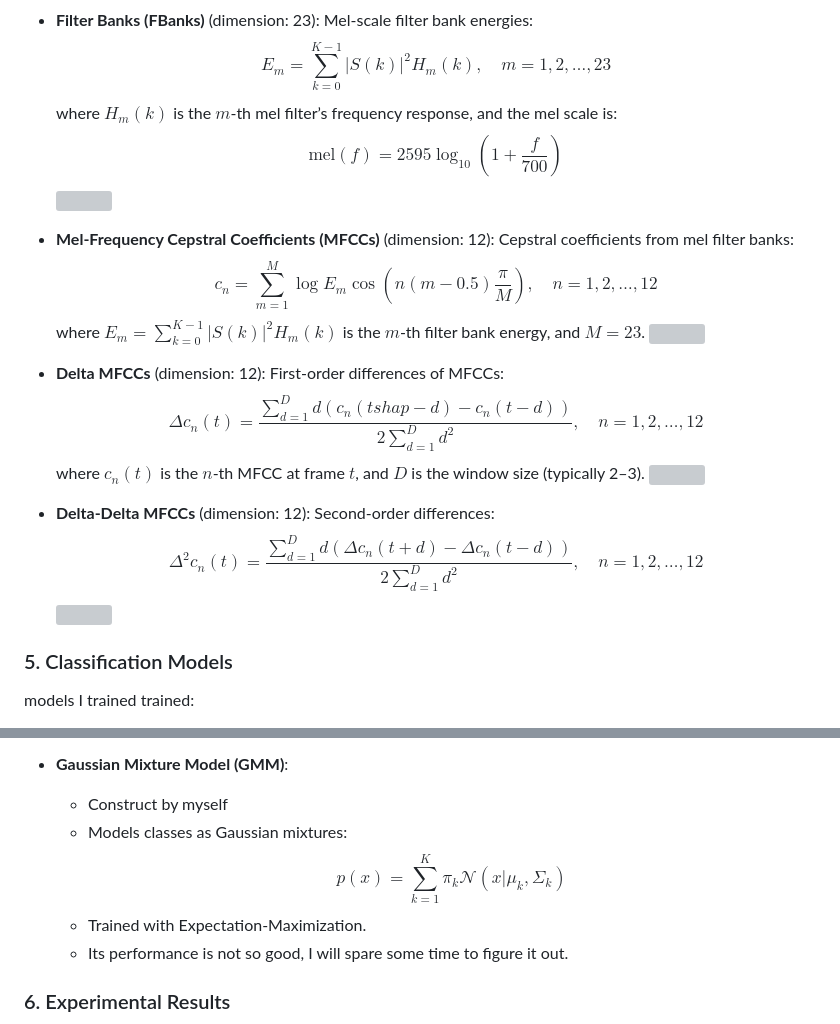
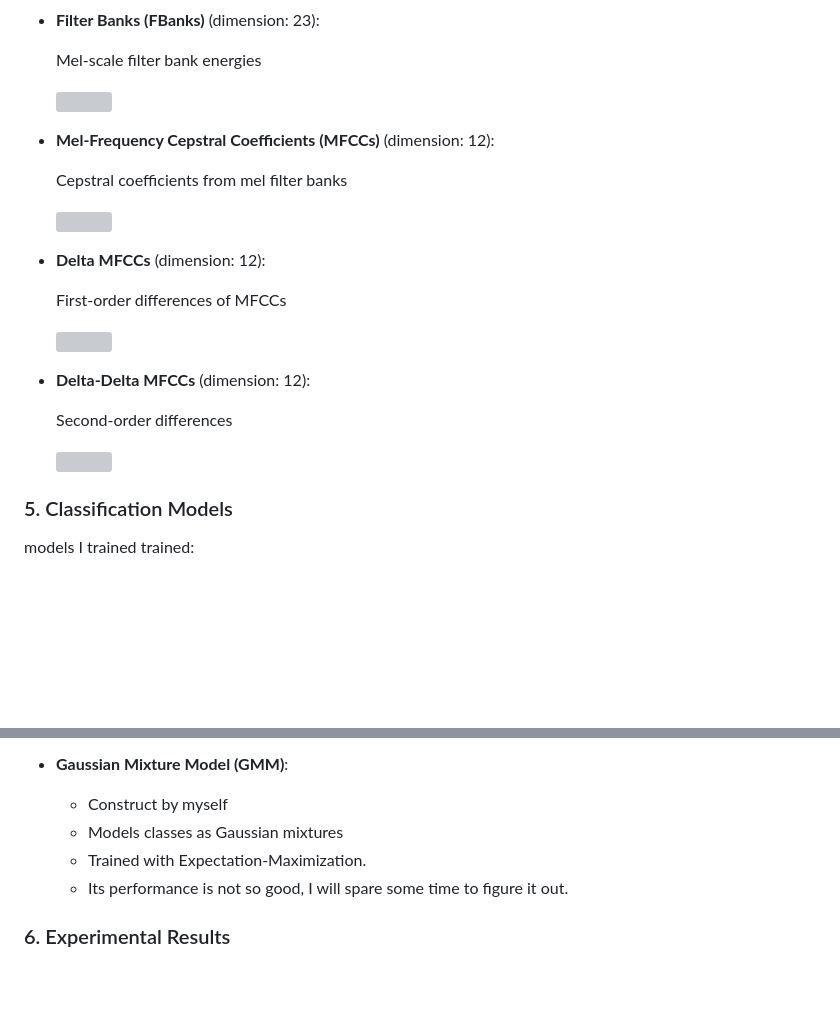
Before and after one commit to xuankunyang/Voice-Activity-Detection, a Markdown page: README.MD, 2 parts joined by grey strips. GitHub-like rendering; blank space fills up the shorter version; grey boxes are pictures that could not be loaded.

```diff
--- a/README.MD
+++ b/README.MD
@@ -104,37 +74,27 @@ Extracted features (total dimension: 69) include:
   ![](vad\latex\figs\subband_energies.png)
 
 - **Filter Banks (FBanks)** (dimension: 23):
-  Mel-scale filter bank energies:
-  $$
-  E_m = \sum_{k=0}^{K-1} |S(k)|^2 H_m(k), \quad m = 1, 2, \ldots, 23
-  $$
-  where $H_m(k)$ is the $m$-th mel filter’s frequency response, and the mel scale is:
-  $$
-  \text{mel}(f) = 2595 \log_{10}\left(1 + \frac{f}{700}\right)
-  $$
+
+  Mel-scale filter bank energies
+
   ![](vad\latex\figs\visualize_FBank.png)
 
 - **Mel-Frequency Cepstral Coefficients (MFCCs)** (dimension: 12):
-  Cepstral coefficients from mel filter banks:
-  $$
-  c_n = \sum_{m=1}^{M} \log E_m \cos\left( n \left(m - 0.5\right) \frac{\pi}{M} \right), \quad n = 1, 2, \ldots, 12
-  $$
-  where $E_m = \sum_{k=0}^{K-1} |S(k)|^2 H_m(k)$ is the $m$-th filter bank energy, and $M = 23$.
+
+  Cepstral coefficients from mel filter banks
+
   ![](vad\latex\figs\visualize_MFCC.pnG)
 
 - **Delta MFCCs** (dimension: 12):
-  First-order differences of MFCCs:
-  $$
-  \Delta c_n(t) = \frac{\sum_{d=1}^D d \left( c_n(t shap-d) - c_n(t-d) \right)}{2 \sum_{d=1}^D d^2}, \quad n = 1, 2, \ldots, 12
-  $$
-  where $c_n(t)$ is the $n$-th MFCC at frame $t$, and $D$ is the window size (typically 2–3).
+
+  First-order differences of MFCCs
+
   ![](vad\latex\figs\visualize_Delta_MFCC.png)
 
 - **Delta-Delta MFCCs** (dimension: 12):
-  Second-order differences:
-  $$
-  \Delta^2 c_n(t) = \frac{\sum_{d=1}^D d \left( \Delta c_n(t+d) - \Delta c_n(t-d) \right)}{2 \sum_{d=1}^D d^2}, \quad n = 1, 2, \ldots, 12
-  $$
+
+  Second-order differences
+
   ![](vad\latex\figs\visualize_Delta_of_Delta_MFCC.png)
 
 ### 5. Classification Models
@@ -152,10 +112,7 @@ models I trained trained:
 
 - **Gaussian Mixture Model (GMM)**:
   - Construct by myself
-  - Models classes as Gaussian mixtures:
-    $$
-    p(x) = \sum_{k=1}^K \pi_k \mathcal{N}(x | \mu_k, \Sigma_k)
-    $$
+  - Models classes as Gaussian mixtures
   - Trained with Expectation-Maximization.
   - Its performance is not so good, I will spare some time to figure it out.
 
```
Also changed, not shown: other parts of README.MD (+25 -55 lines).
